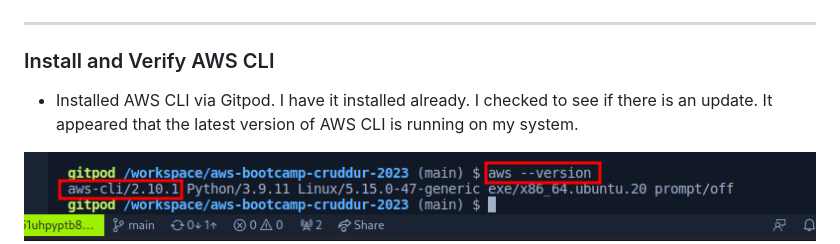
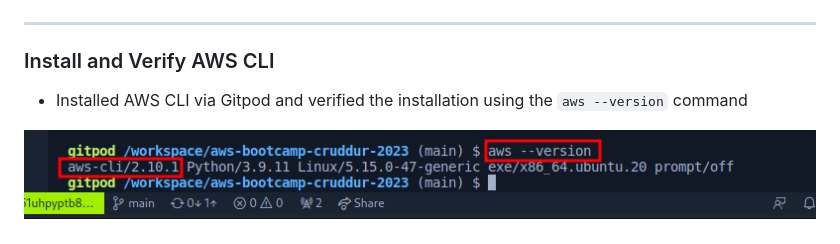
Before and after one commit to lateef-taiwo/Crudddur-app, a Markdown page: journal/week0.md, the part around the change. Rendered like a GitHub page.

```diff
--- a/journal/week0.md
+++ b/journal/week0.md
@@ -2,7 +2,7 @@
 ## Required Homework/Taksk
 -------
 ### Install and Verify AWS CLI
-*  Installed AWS CLI via Gitpod. I have it installed already. I checked to see if there is an update. It appeared that the latest version of AWS CLI is running on my system.
+*  Installed AWS CLI via Gitpod and verified the installation using the `aws --version` command
 
 ![update](./images/awscli%20install.png)
 
```
